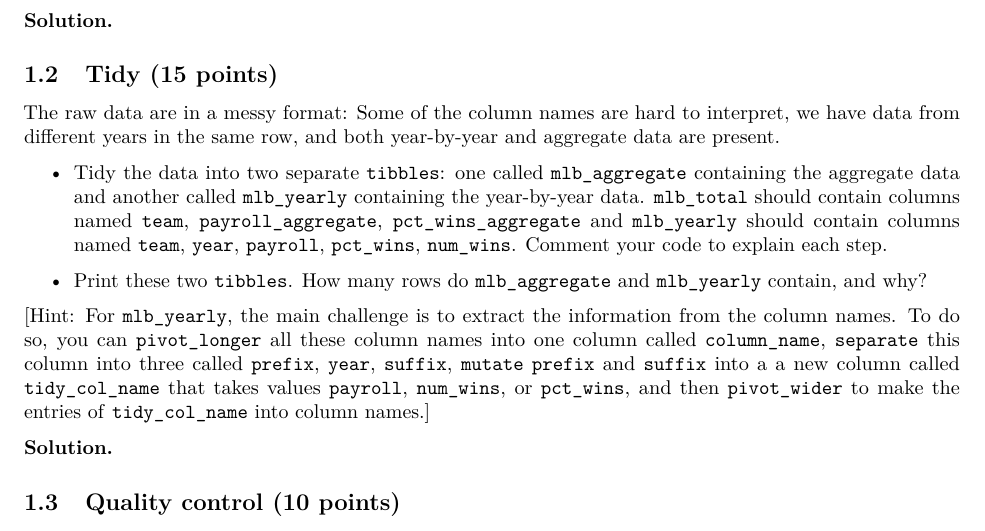
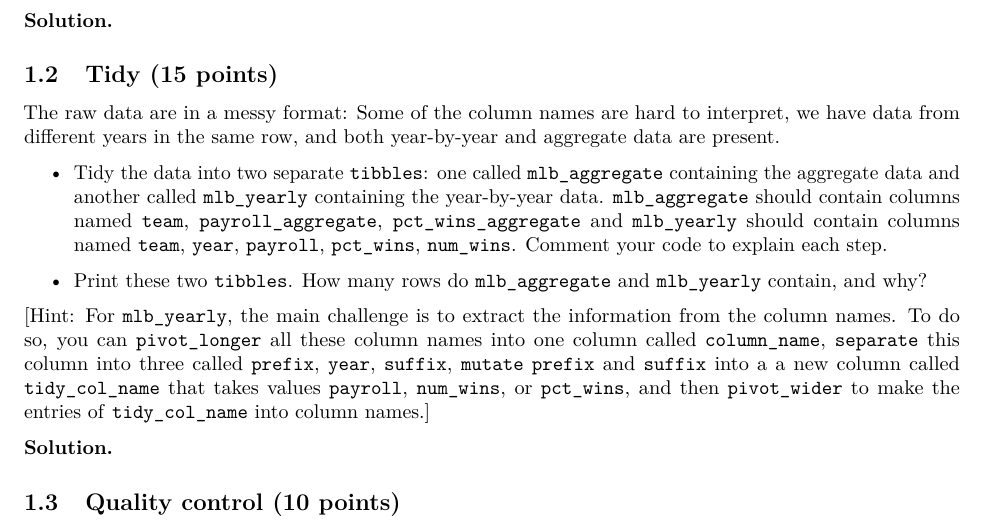
Before and after one commit to wdbuch/stat-471-fall-2021, an R Markdown document (homework/homework-1/HW1.Rmd): part of page 3 of 5, cut so that both start at the same text. The pictures show the output file homework/homework-1/HW1.pdf that the author committed with the source.

Commit message:
Fixed typo in HW1

```diff
--- a/homework/homework-1/HW1.Rmd
+++ b/homework/homework-1/HW1.Rmd
@@ -96,7 +96,7 @@ library(cowplot)    # for side by side plots
 
 The raw data are in a messy format: Some of the column names are hard to interpret, we have data from different years in the same row, and both year-by-year and aggregate data are present.
 
-- Tidy the data into two separate `tibbles`: one called `mlb_aggregate` containing the aggregate data and another called `mlb_yearly` containing the year-by-year data. `mlb_total` should contain columns named `team`, `payroll_aggregate`, `pct_wins_aggregate` and `mlb_yearly` should contain columns named `team`, `year`, `payroll`, `pct_wins`, `num_wins`. Comment your code to explain each step.
+- Tidy the data into two separate `tibbles`: one called `mlb_aggregate` containing the aggregate data and another called `mlb_yearly` containing the year-by-year data. `mlb_aggregate` should contain columns named `team`, `payroll_aggregate`, `pct_wins_aggregate` and `mlb_yearly` should contain columns named `team`, `year`, `payroll`, `pct_wins`, `num_wins`. Comment your code to explain each step.
 
 - Print these two `tibbles`. How many rows do `mlb_aggregate` and `mlb_yearly` contain, and why?
 
```
Also changed, not shown: homework/homework-1/HW1.pdf.
